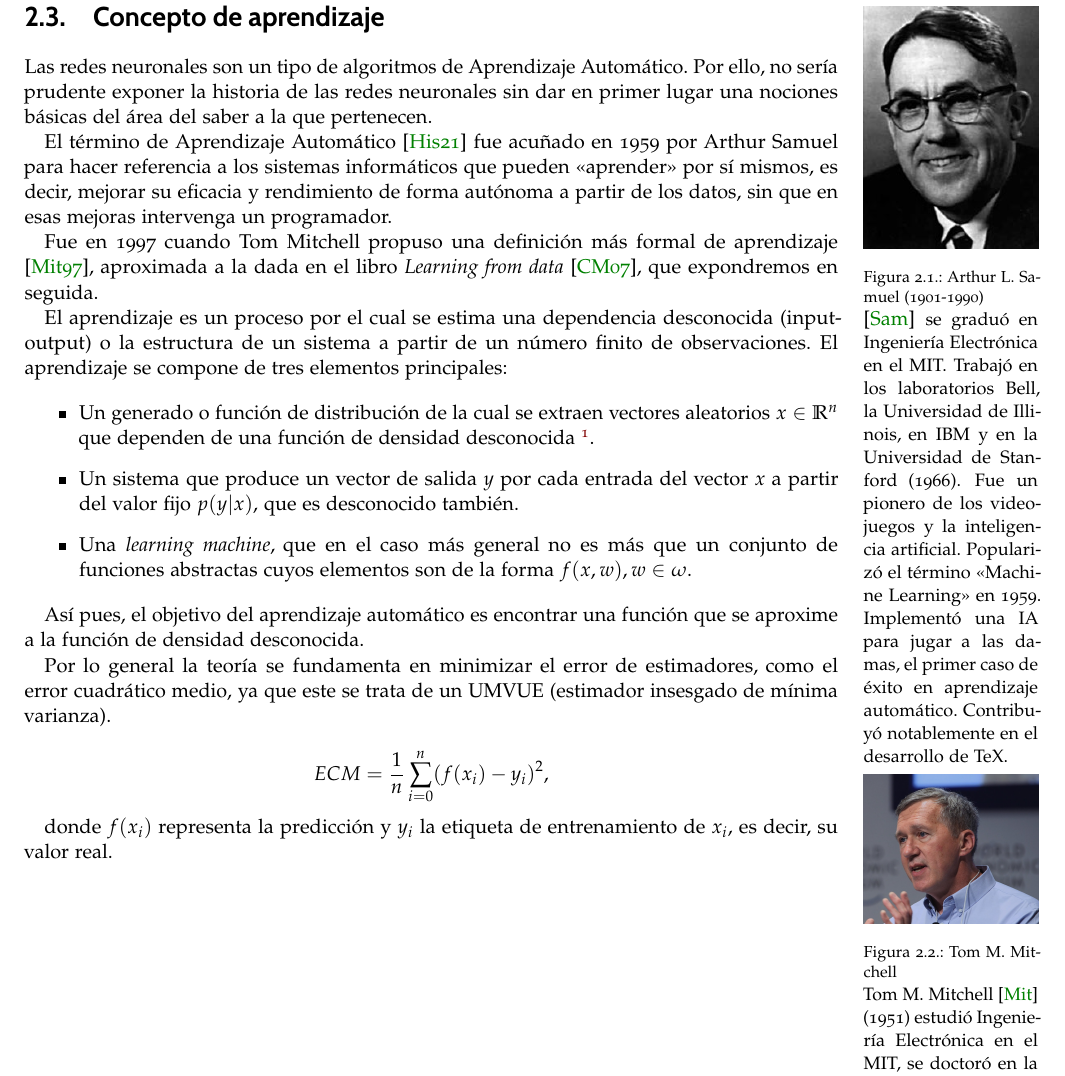
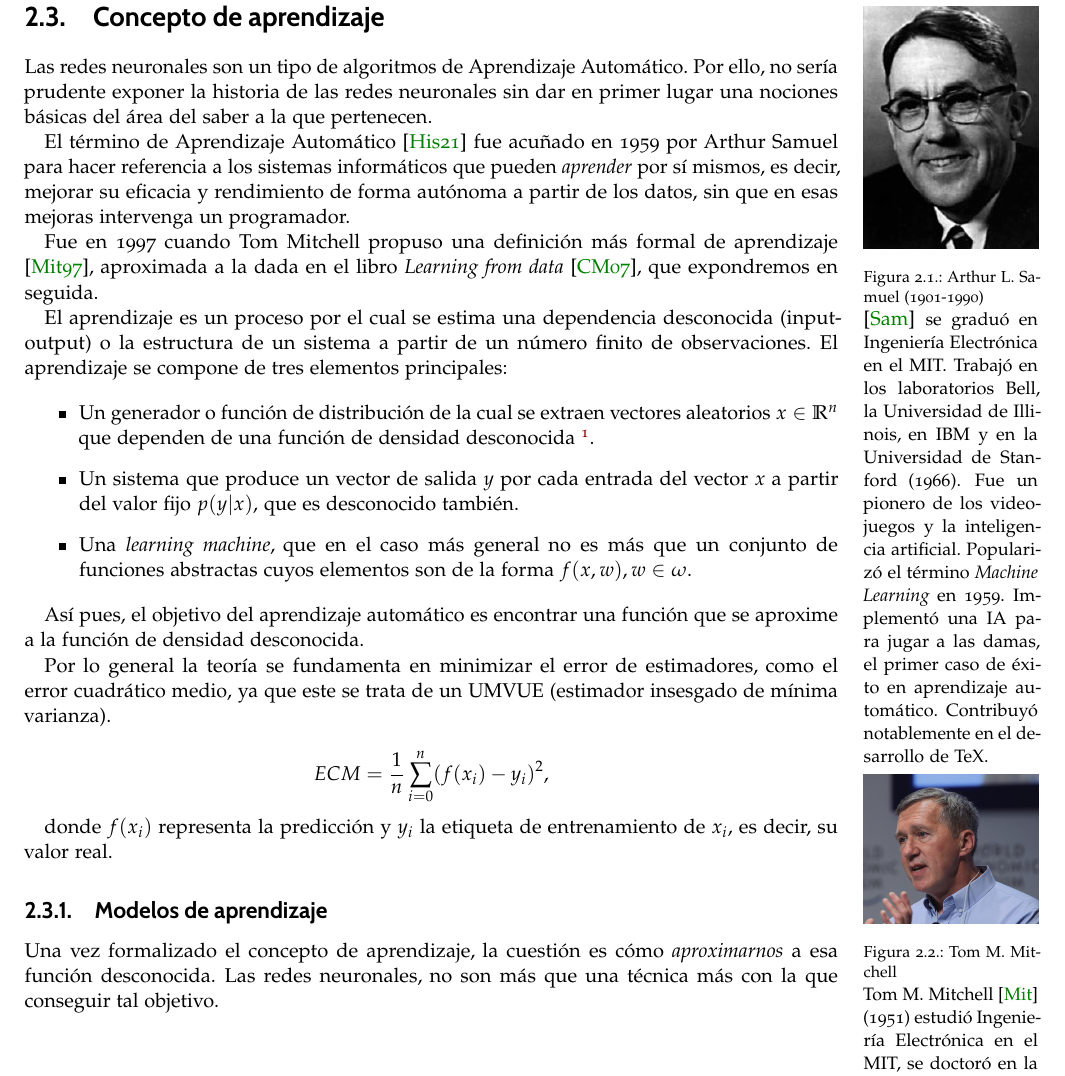
Before and after one commit to BlancaCC/TFG-Estudio-de-las-redes-neuronales, a LaTeX book (doc/tfg.tex, which reads doc/capitulos/introduccion_redes_neuronales/aprendizaje_introduccion.tex): part of page 21 of 33, cut so that both start at the same text. Compiled offline with pdfLaTeX.

Commit message:
Añade conexión aprendizaje y rrnn son un modelo más #43

```diff
--- a/doc/capitulos/introduccion_redes_neuronales/aprendizaje_introduccion.tex
+++ b/doc/capitulos/introduccion_redes_neuronales/aprendizaje_introduccion.tex
@@ -13,7 +13,7 @@ El término de Aprendizaje Automático
 \cite{hisour}
 fue acuñado en 1959 por Arthur Samuel
 para hacer referencia a los sistemas informáticos que
-pueden <<aprender>> por sí mismos, es decir, mejorar su
+pueden \textit{aprender} por sí mismos, es decir, mejorar su
 eficacia y rendimiento de forma autónoma a partir de los datos,
 sin que en esas mejoras intervenga un programador.
 
@@ -26,7 +26,7 @@ sin que en esas mejoras intervenga un programador.
      Trabajó en los laboratorios Bell, la Universidad de Illinois,
       en IBM y en la Universidad de Stanford (1966).
       Fue un pionero de los videojuegos y la inteligencia artificial.
-      Popularizó el término <<Machine Learning>> en 1959.
+      Popularizó el término \textit{Machine Learning} en 1959.
       Implementó una IA para jugar a las damas, el primer caso
       de éxito en aprendizaje automático. Contribuyó notablemente
       en el desarrollo de TeX.
@@ -43,7 +43,7 @@ El aprendizaje es un proceso por el cual se estima una dependencia desconocida
 observaciones.  El aprendizaje se compone de tres elementos principales:
 
 \begin{itemize}
-    \item Un generado o función de distribución de la cual se extraen
+    \item Un generador o función de distribución de la cual se extraen
     vectores aleatorios
     $x \in \mathbb R^ n$
     que dependen de una función de densidad desconocida \footnote{De hecho, encontrar esta función resolvería el problema de aprendizaje}.
@@ -74,3 +75,8 @@ Por lo general la teoría se fundamenta en minimizar el error de estimadores, co
 $$ECM = \frac{1}{n} \sum_{i=0} ^n (f(x_i) - y_i)^2,$$
 
 donde $f(x_i)$ representa la predicción y $y_i$ la etiqueta de entrenamiento de $x_i$, es decir, su valor real.
+
+\subsection{Modelos de aprendizaje}
+
+Una vez formalizado el concepto de aprendizaje, la cuestión es cómo \textit{aproximarnos} a esa función
+desconocida. Las redes neuronales, no son más que una técnica más con la que conseguir tal objetivo.
```
Also changed, not shown: doc/capitulos/introduccion_redes_neuronales/aprendizaje_introduccion.tex (3 more changed lines).
